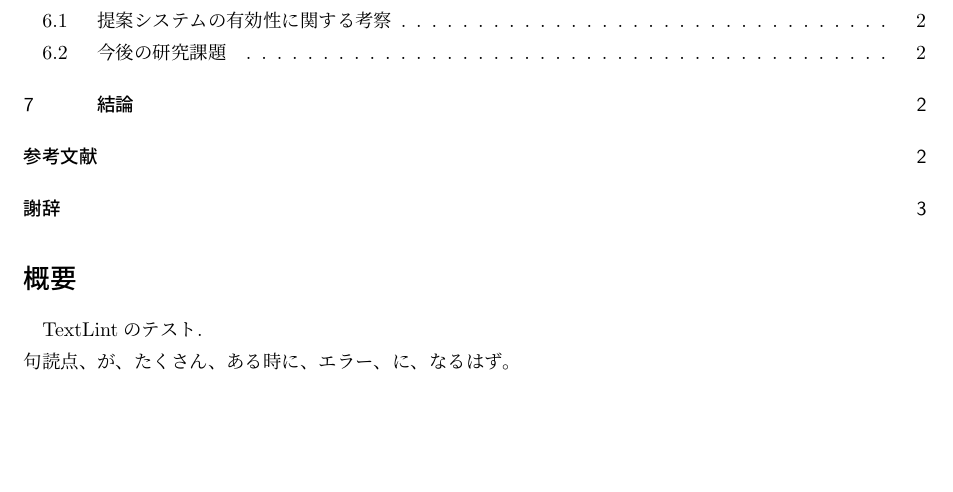
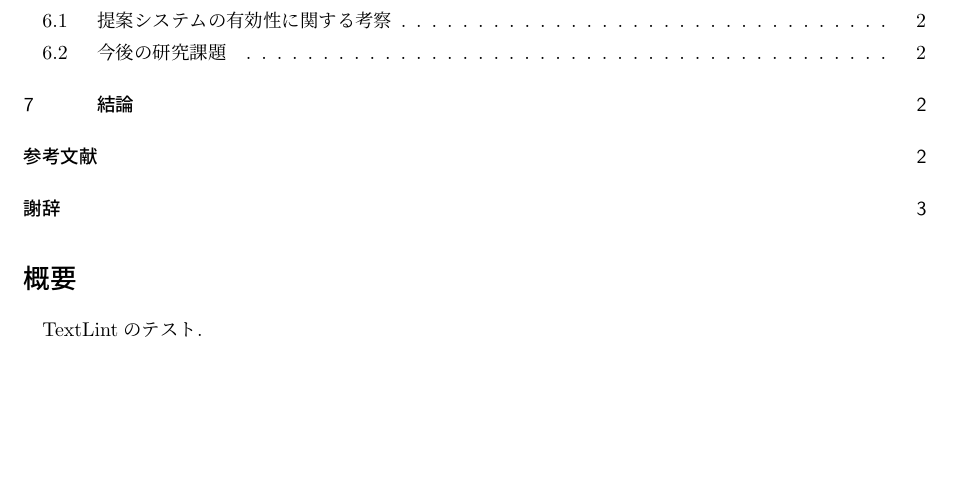
Before and after one commit to shinking02/graduation-thesis, a LaTeX document (main.tex): part of page 2 of 4, cut so that both start at the same text. Compiled offline with upLaTeX and dvipdfmx.

Commit message:
fix test

```diff
--- a/main.tex
+++ b/main.tex
@@ -23,7 +23,6 @@
 
 \section*{概要}
 TextLintのテスト.\\
-句読点、が、たくさん、ある時に、エラー、に、なるはず。
 
 
 \addcontentsline{toc}{section}{概要}
```
Also changed, not shown: main.pdf.
